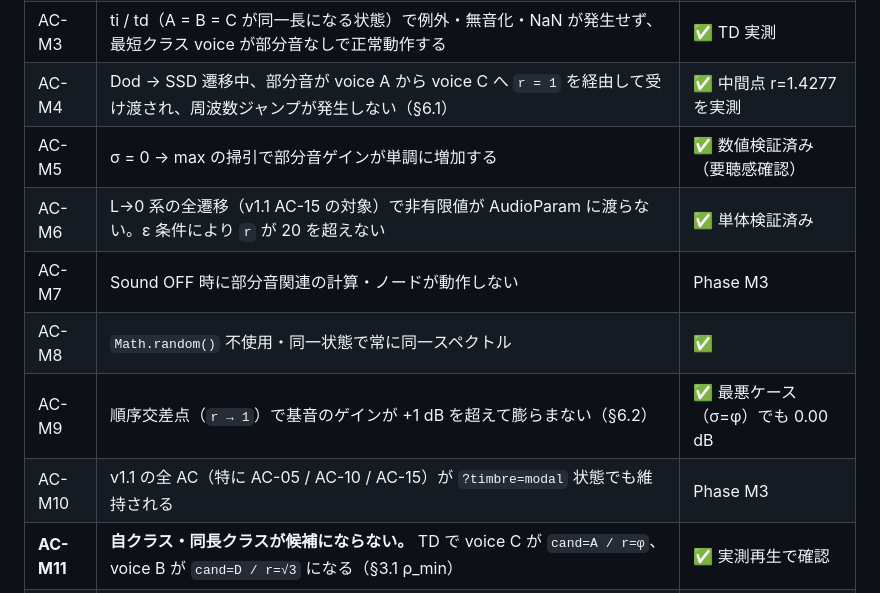
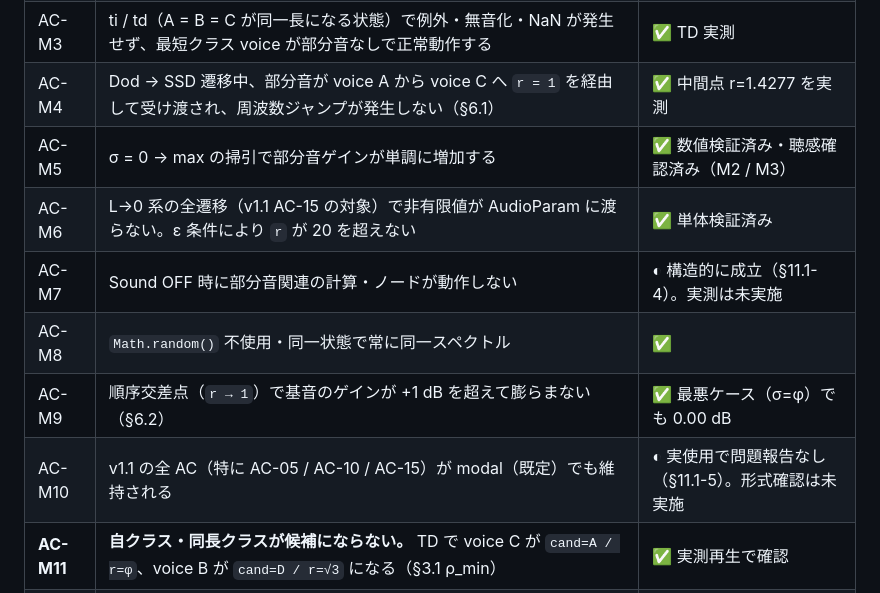
Before and after one commit to wory-bonbon/transfiguration, a Markdown page: docs/modal-timbre-requirements-v0.4.md, the part around one of its changes. Drawn GitHub-style.

```diff
--- a/docs/modal-timbre-requirements-v0.4.md
+++ b/docs/modal-timbre-requirements-v0.4.md
@@ -506,12 +517,12 @@ Phase M3 の検証で CPU 使用率が RAW v1 比で有意に悪化する場合
 | AC-M2 | **第1モード**の部分音比率が §3.2 の表と一致する（±0.001）。最重点は **Icosahedron voice A = (√3, 3)** と **Small Stellated Dodecahedron voice C = (φ, φ² = φ+1)** | ✅ 実測一致 |
 | AC-M3 | ti / td（A = B = C が同一長になる状態）で例外・無音化・NaN が発生せず、最短クラス voice が部分音なしで正常動作する | ✅ TD 実測 |
 | AC-M4 | Dod → SSD 遷移中、部分音が voice A から voice C へ `r = 1` を経由して受け渡され、周波数ジャンプが発生しない（§6.1） | ✅ 中間点 r=1.4277 を実測 |
-| AC-M5 | σ = 0 → max の掃引で部分音ゲインが単調に増加する | ✅ 数値検証済み（要聴感確認） |
+| AC-M5 | σ = 0 → max の掃引で部分音ゲインが単調に増加する | ✅ 数値検証済み・聴感確認済み（M2 / M3） |
 | AC-M6 | L→0 系の全遷移（v1.1 AC-15 の対象）で非有限値が AudioParam に渡らない。ε 条件により `r` が 20 を超えない | ✅ 単体検証済み |
-| AC-M7 | Sound OFF 時に部分音関連の計算・ノードが動作しない | Phase M3 |
+| AC-M7 | Sound OFF 時に部分音関連の計算・ノードが動作しない | ◐ 構造的に成立（§11.1-4）。実測は未実施 |
 | AC-M8 | `Math.random()` 不使用・同一状態で常に同一スペクトル | ✅ |
 | AC-M9 | 順序交差点（`r → 1`）で基音のゲインが +1 dB を超えて膨らまない（§6.2） | ✅ 最悪ケース（σ=φ）でも 0.00 dB |
-| AC-M10 | v1.1 の全 AC（特に AC-05 / AC-10 / AC-15）が `?timbre=modal` 状態でも維持される | Phase M3 |
+| AC-M10 | v1.1 の全 AC（特に AC-05 / AC-10 / AC-15）が modal（既定）でも維持される | ◐ 実使用で問題報告なし（§11.1-5）。形式確認は未実施 |
 | **AC-M11** | **自クラス・同長クラスが候補にならない。** TD で voice C が `cand=A / r=φ`、voice B が `cand=D / r=√3` になる（§3.1 ρ_min） | ✅ 実測再生で確認 |
 | **AC-M12** | **`weight = 0` のクラスの `len2` が候補にならない。** Ico で `B.len2 = 0.0037` が誰の候補にもならない（§3.1 weight） | ✅ 実測再生で確認 |
 | **AC-M13** | **第2モード**の比率が §3.2 第2モード表と一致する（±0.001）。最重点は **SSD voice C（第2モード）= (√5, 5)** | ✅ 実測一致（TI のみ未実測） |
```
Also changed, not shown: other parts of docs/modal-timbre-requirements-v0.4.md (+34 -7 lines).
